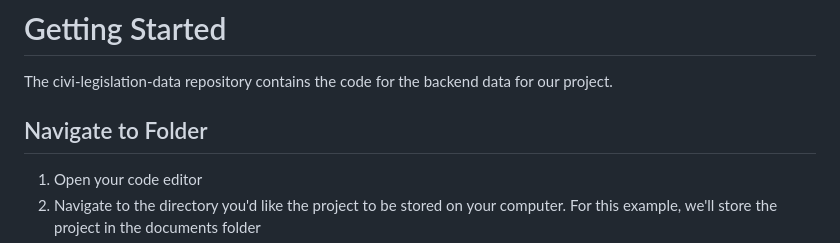
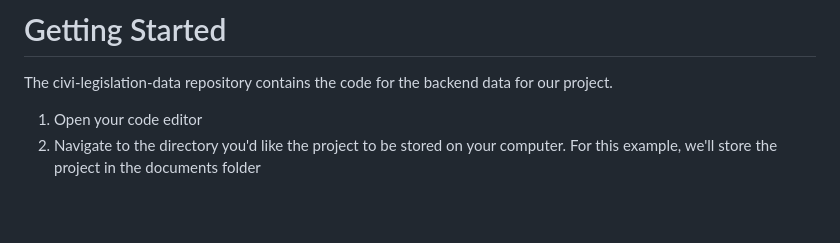
Before and after one commit to civi-social/civi-legislation-data, a Markdown page: readme.md, the part around the change. Rendered like a GitHub page; blank space fills up the shorter version.

```diff
--- a/readme.md
+++ b/readme.md
@@ -2,7 +2,6 @@
 
 The civi-legislation-data repository contains the code for the backend data for our project.
 
-## Navigate to Folder
 1. Open your code editor
 2. Navigate to the directory you'd like the project to be stored on your computer. For this example, we'll store the project in the documents folder
 3. `cd Documents`
```
